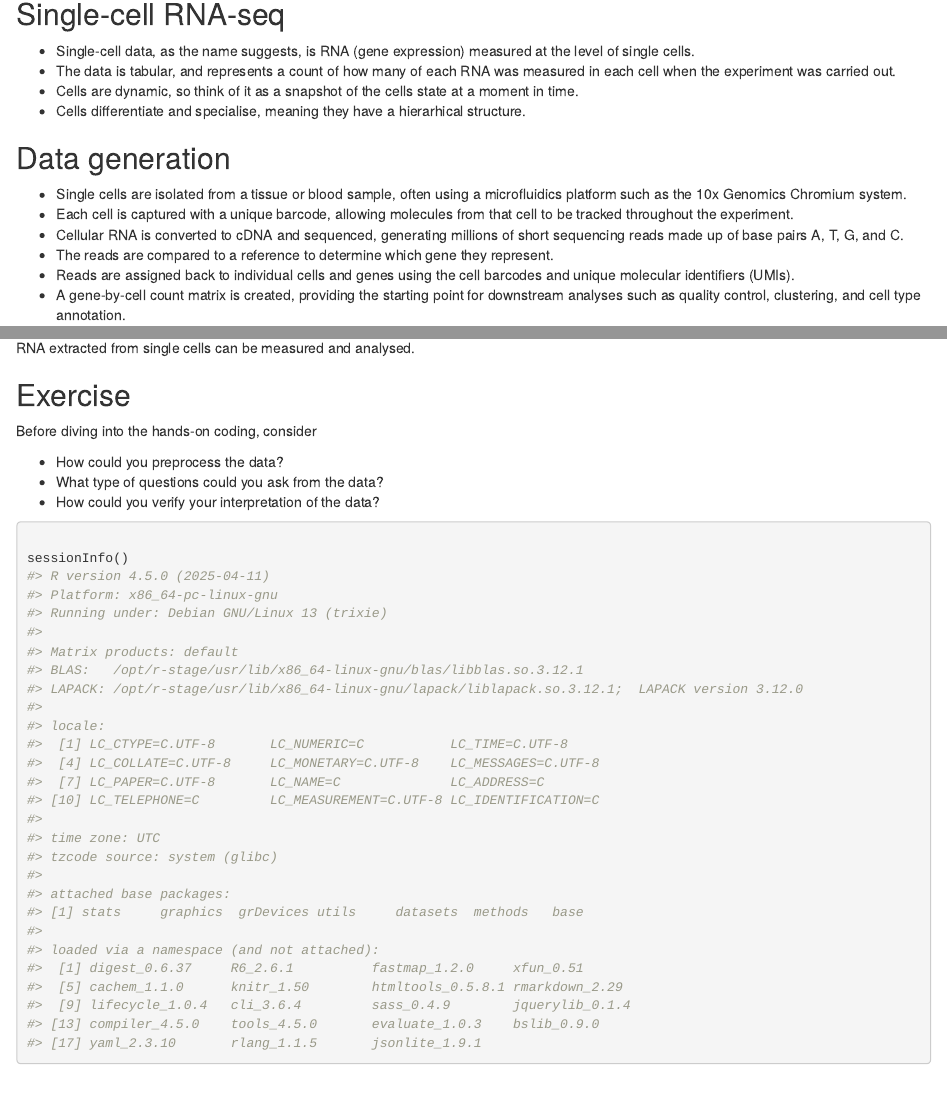
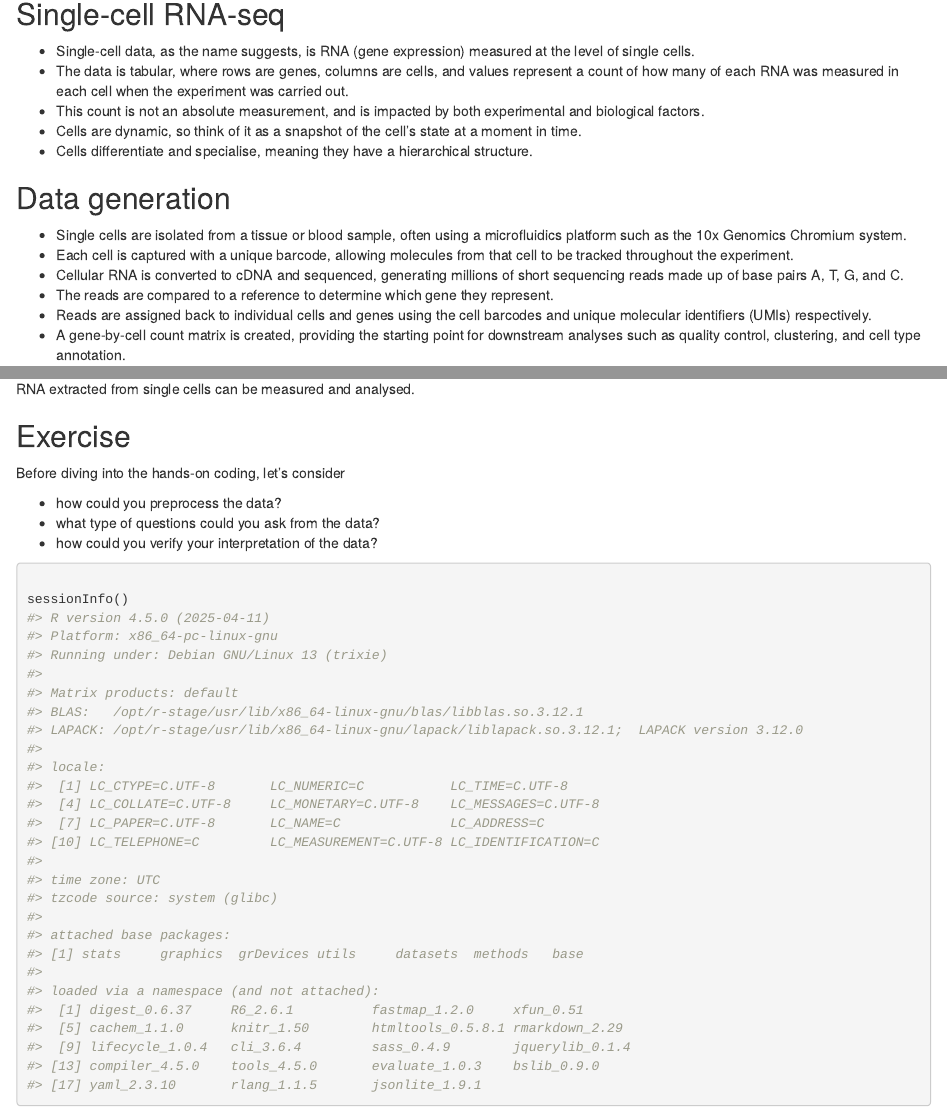
Before and after one commit to michaelplynch/foundations-of-single-cell-data-science, an R Markdown document (vignettes/a_background.Rmd): the page in a window 1100 px wide, from 160 px down, and a second part further down, joined at a grey line. Rendered offline with R 4.5, knitr and Pandoc, with nearby package versions; drawn as R Markdown's standard HTML page in place of the format the file asks for.

Commit message:
Add info about data.

`````diff
--- a/vignettes/a_background.Rmd
+++ b/vignettes/a_background.Rmd
@@ -22,9 +22,10 @@ knitr::opts_chunk$set(
 ## Single-cell RNA-seq
 
 - Single-cell data, as the name suggests, is RNA (gene expression) measured at the level of single cells.
-- The data is tabular, and represents a count of how many of each RNA was measured in each cell when the experiment was carried out.
-- Cells are dynamic, so think of it as a snapshot of the cells state at a moment in time.
-- Cells differentiate and specialise, meaning they have a hierarhical structure.
+- The data is tabular, where rows are genes, columns are cells, and values represent a count of how many of each RNA was measured in each cell when the experiment was carried out.
+- This count is not an absolute measurement, and is impacted by both experimental and biological factors.
+- Cells are dynamic, so think of it as a snapshot of the cell's state at a moment in time.
+- Cells differentiate and specialise, meaning they have a hierarchical structure.
 
 ## Data generation
 
@@ -32,6 +33,6 @@ knitr::opts_chunk$set(
 - Each cell is captured with a unique barcode, allowing molecules from that cell to be tracked throughout the experiment.
 - Cellular RNA is converted to cDNA and sequenced, generating millions of short sequencing reads made up of base pairs A, T, G, and C.
 - The reads are compared to a reference to determine which gene they represent.
-- Reads are assigned back to individual cells and genes using the cell barcodes and unique molecular identifiers (UMIs).
+- Reads are assigned back to individual cells and genes using the cell barcodes and unique molecular identifiers (UMIs) respectively.
 - A gene-by-cell count matrix is created, providing the starting point for downstream analyses such as quality control, clustering, and cell type annotation.
 
@@ -44,11 +44,11 @@ knitr::include_graphics("images/single_cell_data.png")
 
 ## Exercise
 
-Before diving into the hands-on coding, consider
+Before diving into the hands-on coding, let's consider
 
-- How could you preprocess the data?
-- What type of questions could you ask from the data?
-- How could you verify your interpretation of the data?
+- how could you preprocess the data?
+- what type of questions could you ask from the data?
+- how could you verify your interpretation of the data?
 
 
 ````{r}
`````
Also changed, not shown: vignettes/a_background.Rmd (3 more changed lines).
